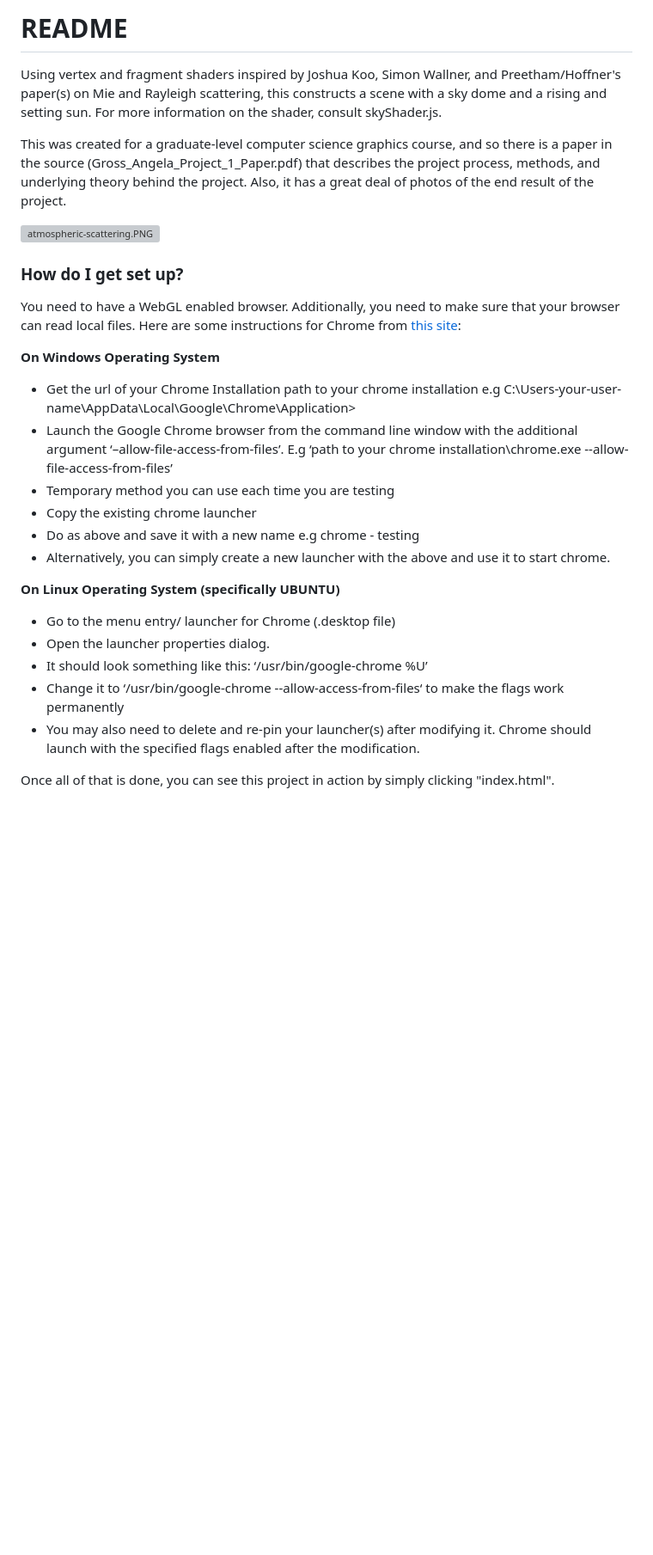
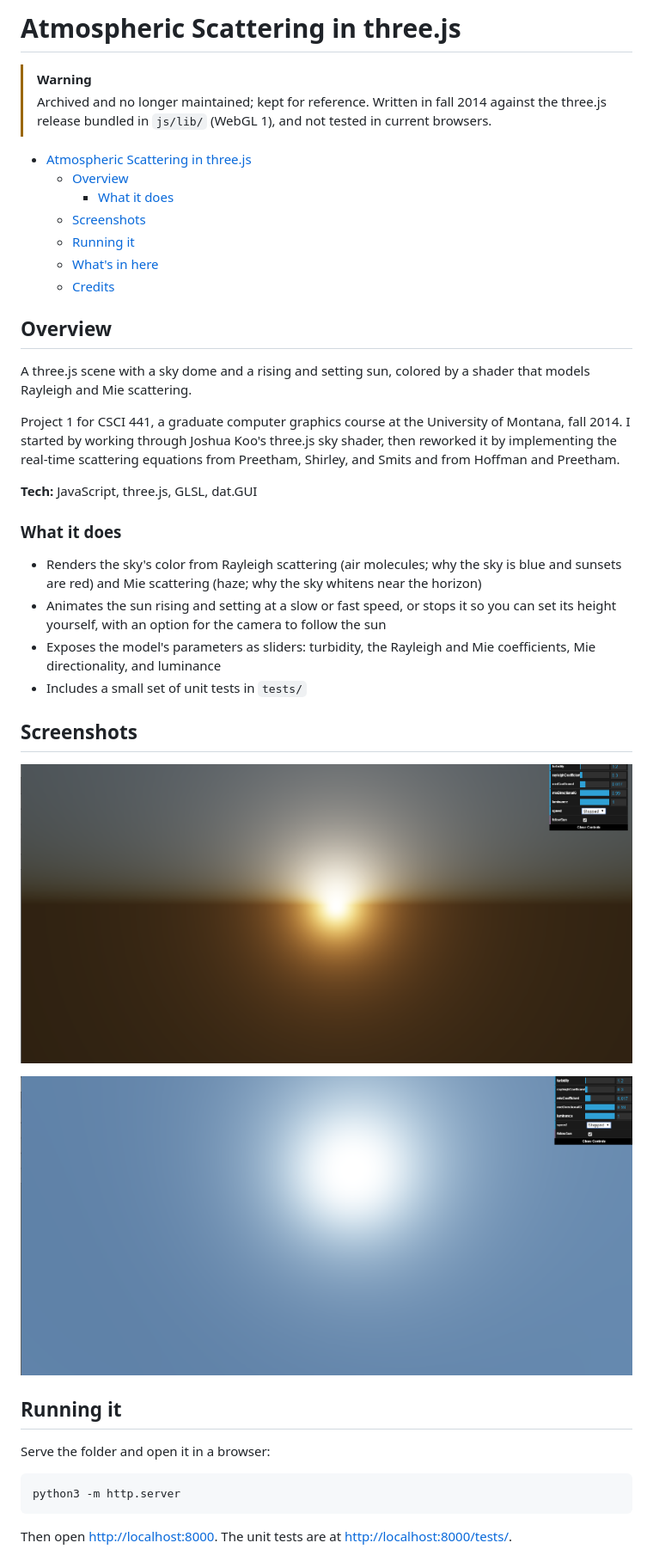
Before and after one commit to angiebrr/um-csci441-atmospheric-scattering-threejs, a Markdown page: README.md, the part around one of its changes. Shown at 86% size. GitHub-like rendering; pictures changed too: docs/images/midday.png (added), docs/images/sunset.png (added); blank space fills up the shorter version; grey boxes are pictures that could not be loaded.

Commit message:
Update README and add screenshots
Co-Authored-By: Claude Opus 5.5 <noreply@anthropic.com>

````diff
--- a/README.md
+++ b/README.md
@@ -1,30 +1,44 @@
-# README #
+# Atmospheric Scattering in three.js
 
-Using vertex and fragment shaders inspired by Joshua Koo, Simon Wallner, and Preetham/Hoffner's paper(s) on Mie and Rayleigh scattering, this constructs a scene with a sky dome and a rising and setting sun. For more information on the shader, consult skyShader.js.
+> [!WARNING]
+> Archived and no longer maintained; kept for reference. Written in fall 2014 against the three.js release bundled in `js/lib/` (WebGL 1), and not tested in current browsers.
 
-This was created for a graduate-level computer science graphics course, and so there is a paper in the source (Gross_Angela_Project_1_Paper.pdf) that describes the project process, methods, and underlying theory behind the project. Also, it has a great deal of photos of the end result of the project.
+- [Atmospheric Scattering in three.js](#atmospheric-scattering-in-threejs)
+  - [Overview](#overview)
+    - [What it does](#what-it-does)
+  - [Screenshots](#screenshots)
+  - [Running it](#running-it)
+  - [What's in here](#whats-in-here)
+  - [Credits](#credits)
 
-![atmospheric-scattering.PNG](https://bitbucket.org/repo/4Xzoo6/images/3007256918-atmospheric-scattering.PNG)
+## Overview
 
-### How do I get set up? ###
+A three.js scene with a sky dome and a rising and setting sun, colored by a shader that models Rayleigh and Mie scattering.
 
-You need to have a WebGL enabled browser. Additionally, you need to make sure that your browser can read local files. Here are some instructions for Chrome from [this site](http://www.chrome-allow-file-access-from-file.com/):
+Project 1 for CSCI 441, a graduate computer graphics course at the University of Montana, fall 2014. I started by working through Joshua Koo's three.js sky shader, then reworked it by implementing the real-time scattering equations from Preetham, Shirley, and Smits and from Hoffman and Preetham.
 
-**On Windows Operating System**
+**Tech:** JavaScript, three.js, GLSL, dat.GUI
 
-* Get the url of your Chrome Installation  path to your chrome installation e.g C:\Users\-your-user-name\AppData\Local\Google\Chrome\Application>
-* Launch the Google Chrome browser from the command line window with the additional argument ‘–allow-file-access-from-files’. E.g ‘path to your chrome installation\chrome.exe --allow-file-access-from-files’
-* Temporary method you can use each time you are testing
-* Copy the existing chrome launcher
-* Do as above and save it with a new name e.g chrome - testing
-* Alternatively, you can simply create a new launcher with the above and use it to start chrome.
+### What it does
 
-**On Linux Operating System (specifically UBUNTU)**
+- Renders the sky's color from Rayleigh scattering (air molecules; why the sky is blue and sunsets are red) and Mie scattering (haze; why the sky whitens near the horizon)
+- Animates the sun rising and setting at a slow or fast speed, or stops it so you can set its height yourself, with an option for the camera to follow the sun
+- Exposes the model's parameters as sliders: turbidity, the Rayleigh and Mie coefficients, Mie directionality, and luminance
+- Includes a small set of unit tests in `tests/`
 
-* Go to the menu entry/ launcher for Chrome (.desktop file)
-* Open the launcher properties dialog.
-* It should look something like this: ‘/usr/bin/google-chrome %U’
-* Change it to ‘/usr/bin/google-chrome --allow-access-from-files‘ to make the flags work permanently
-* You may also need to delete and re-pin your launcher(s) after modifying it. Chrome should launch with the specified flags enabled after the modification.
+## Screenshots
 
-Once all of that is done, you can see this project in action by simply clicking "index.html".
+![A sunset, with the parameter sliders in the corner](docs/images/sunset.png)
+
+![The sky at midday](docs/images/midday.png)
+
+## Running it
+
+Serve the folder and open it in a browser:
+
+```bash
+python3 -m http.server
+```
+
+Then open <http://localhost:8000>. The unit tests are at <http://localhost:8000/tests/>.
+
````
Also changed, not shown: other parts of README.md (+18 -0 lines).
